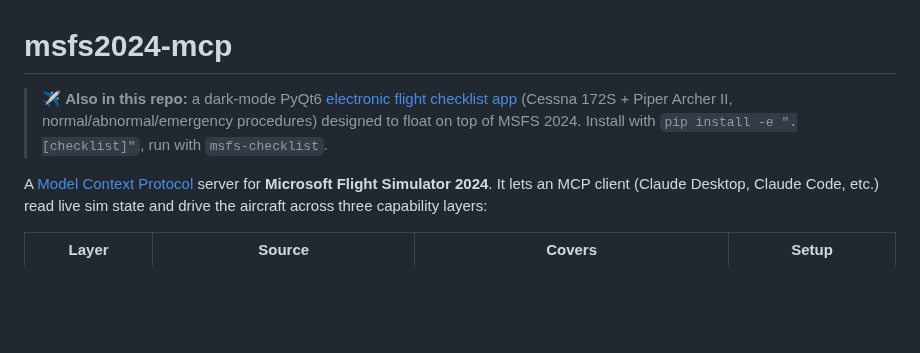
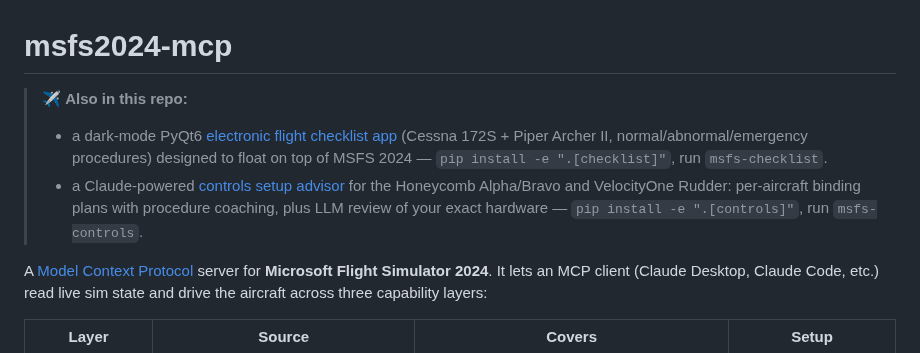
Before and after one commit to shoff/MSFS-MCP, a Markdown page: README.md, the part around the change. GitHub-like rendering; blank space fills up the shorter version.

```diff
--- a/README.md
+++ b/README.md
@@ -1,6 +1,8 @@
 # msfs2024-mcp
 
-> ✈️ **Also in this repo:** a dark-mode PyQt6 [electronic flight checklist app](src/checklist_app/README.md) (Cessna 172S + Piper Archer II, normal/abnormal/emergency procedures) designed to float on top of MSFS 2024. Install with `pip install -e ".[checklist]"`, run with `msfs-checklist`.
+> ✈️ **Also in this repo:**
+> - a dark-mode PyQt6 [electronic flight checklist app](src/checklist_app/README.md) (Cessna 172S + Piper Archer II, normal/abnormal/emergency procedures) designed to float on top of MSFS 2024 — `pip install -e ".[checklist]"`, run `msfs-checklist`.
+> - a Claude-powered [controls setup advisor](src/controls_app/README.md) for the Honeycomb Alpha/Bravo and VelocityOne Rudder: per-aircraft binding plans with procedure coaching, plus LLM review of your exact hardware — `pip install -e ".[controls]"`, run `msfs-controls`.
 
 A [Model Context Protocol](https://modelcontextprotocol.io) server for **Microsoft Flight Simulator 2024**. It lets an MCP client (Claude Desktop, Claude Code, etc.) read live sim state and drive the aircraft across three capability layers:
 
```
Also changed, not shown: src/controls_app/README.md (added, +71 -0 lines), docs/controls-app-bravo.png (added), docs/controls-app.png (added), 10 other files.
